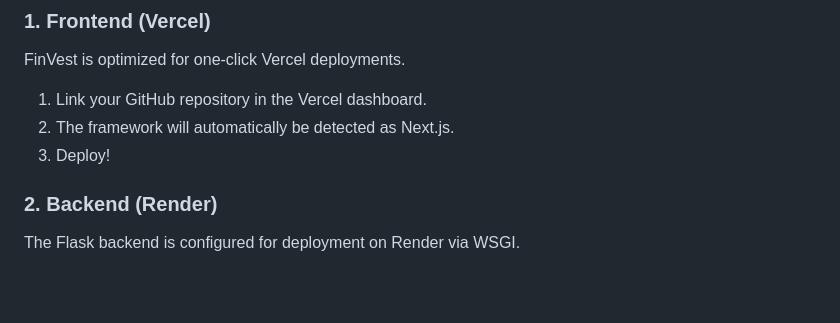
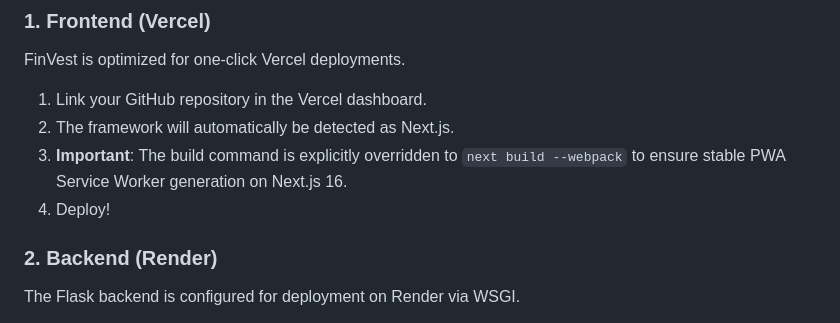
Before and after one commit to Dhairya2112/FinVest-Financial-Buddy, a Markdown page: README.md, the part around one of its changes. Drawn GitHub-style; blank space fills up the shorter version.

```diff
--- a/README.md
+++ b/README.md
@@ -96,7 +97,8 @@ npm run dev
 FinVest is optimized for one-click Vercel deployments.
 1. Link your GitHub repository in the Vercel dashboard.
 2. The framework will automatically be detected as Next.js.
-3. Deploy!
+3. **Important**: The build command is explicitly overridden to `next build --webpack` to ensure stable PWA Service Worker generation on Next.js 16.
+4. Deploy!
 
 ### 2. Backend (Render)
 The Flask backend is configured for deployment on Render via WSGI.
```
Also changed, not shown: other parts of README.md (+14 -13 lines).
